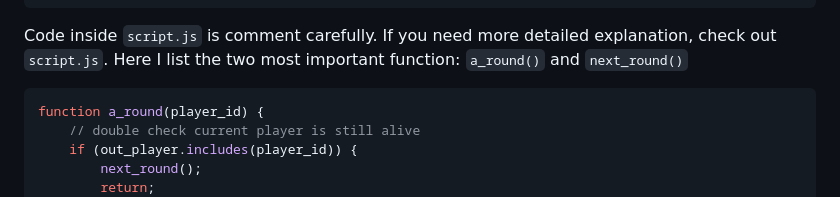
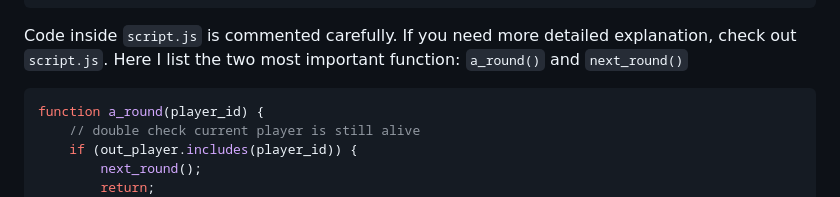
Before and after one commit to eric1050811-sc11/bug-free-octo-disco, a Markdown page: README.md, the part around one of its changes. Rendered like a GitHub page.

Commit message:
readme hotfix

````diff
--- a/README.md
+++ b/README.md
@@ -133,7 +133,7 @@ $(document).ready()
     └── $("#restart").click(...);
 ```
 
-Code inside `script.js` is comment carefully. If you need more detailed explanation, check out `script.js`. Here I list the two most important function: `a_round()` and `next_round()`
+Code inside `script.js` is commented carefully. If you need more detailed explanation, check out `script.js`. Here I list the two most important function: `a_round()` and `next_round()`
 
 ```java
 function a_round(player_id) {
````
Also changed, not shown: other parts of README.md (+1 -1 lines).
